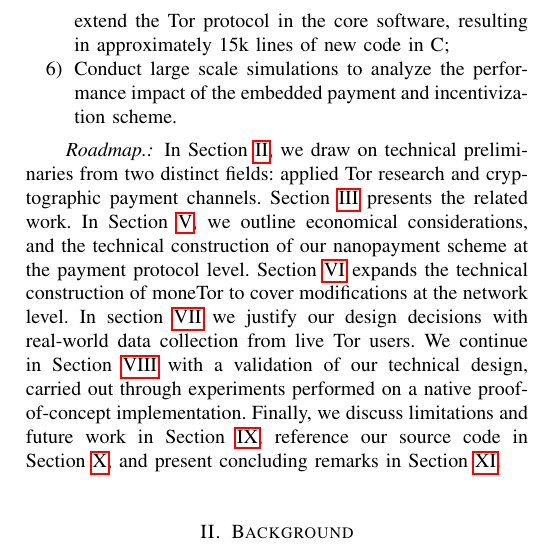
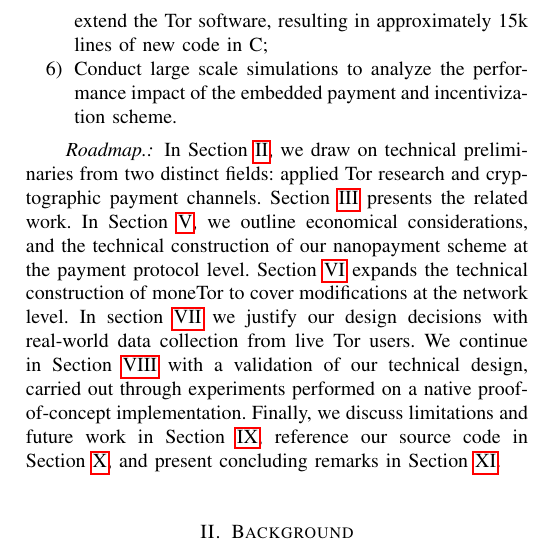
Before and after one commit to thiennamdinh/moneTor, a LaTeX paper (paper/main.tex, which reads paper/sections/introduction.tex): part of one column of page 2 of 20, cut so that both start at the same text. Compiled offline with pdfLaTeX; a missing font is replaced by an installed copy or a similar font; a LaTeX package or settings file that is missing is left out.

Commit message:
reword that line because the dangling "C" was annoying me

```diff
--- a/paper/sections/introduction.tex
+++ b/paper/sections/introduction.tex
@@ -92,8 +92,9 @@ Tor incentives. We make the following contributions in this paper:
   and argue for their efficacy;
 \item Identify an efficient method of throttling to give priority users an
   advantage;
-\item Implement a prototype of our nanopayment protocols to extend the Tor protocol
-  in the core software, resulting in approximately 15k lines of new code in C; %\op{Add somewhere in the paper a paragraph explaining what is in those 15k lines (everything, but crypto replaced by delays and coin management). }
+\item Implement a prototype of our nanopayment protocols to extend the
+  Tor software, resulting in approximately 15k lines of new code in C;
+  %\op{Add somewhere in the paper a paragraph explaining what is in those 15k lines (everything, but crypto replaced by delays and coin management). }
 \item Conduct large scale simulations to analyze the performance impact of the
   embedded payment and incentivization scheme.
 \end{enumerate}
```
